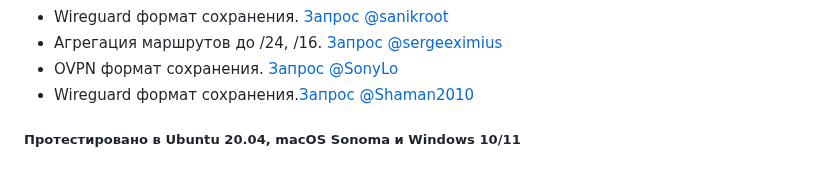
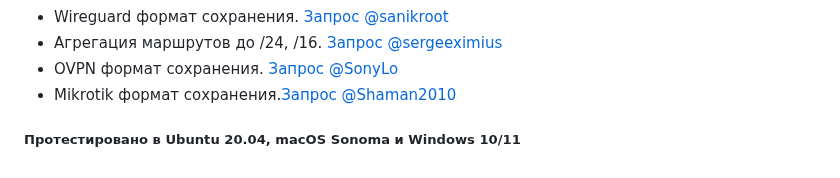
Before and after one commit to Ground-Zerro/DomainMapper, a Markdown page: README.md, the part around the change. Drawn GitHub-style; folded sections open.

```diff
--- a/README.md
+++ b/README.md
@@ -74,7 +74,7 @@ pip3 install -r requirements.txt
 - Wireguard формат сохранения. [Запрос @sanikroot](https://github.com/Ground-Zerro/DomainMapper/issues/18)
 - Агрегация маршрутов до /24, /16. [Запрос @sergeeximius](https://github.com/Ground-Zerro/DomainMapper/issues/8)
 - OVPN формат сохранения. [Запрос @SonyLo](https://github.com/Ground-Zerro/DomainMapper/pull/13)
-- Wireguard формат сохранения.[Запрос @Shaman2010](https://github.com/Ground-Zerro/DomainMapper/pull/9)
+- Mikrotik формат сохранения.[Запрос @Shaman2010](https://github.com/Ground-Zerro/DomainMapper/pull/9)
 
 </details>
 
```
